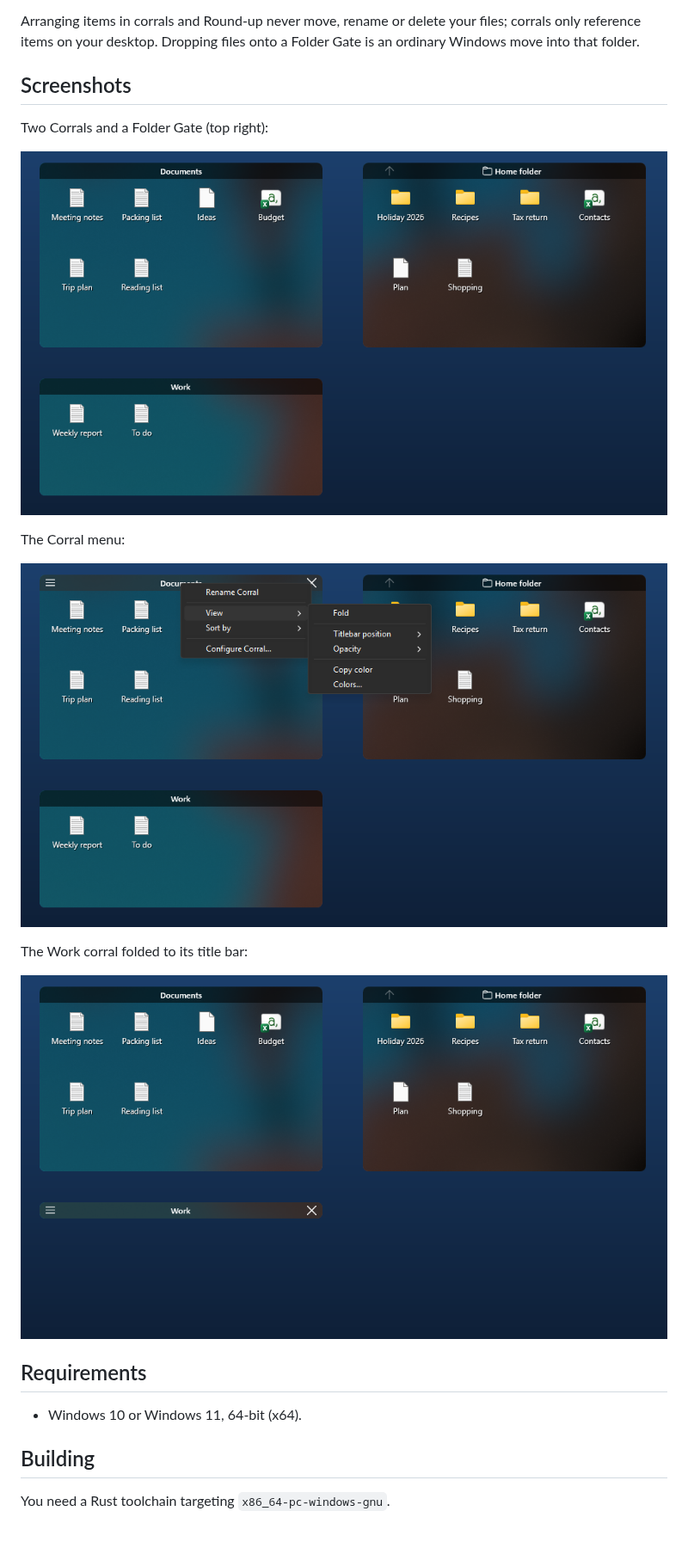
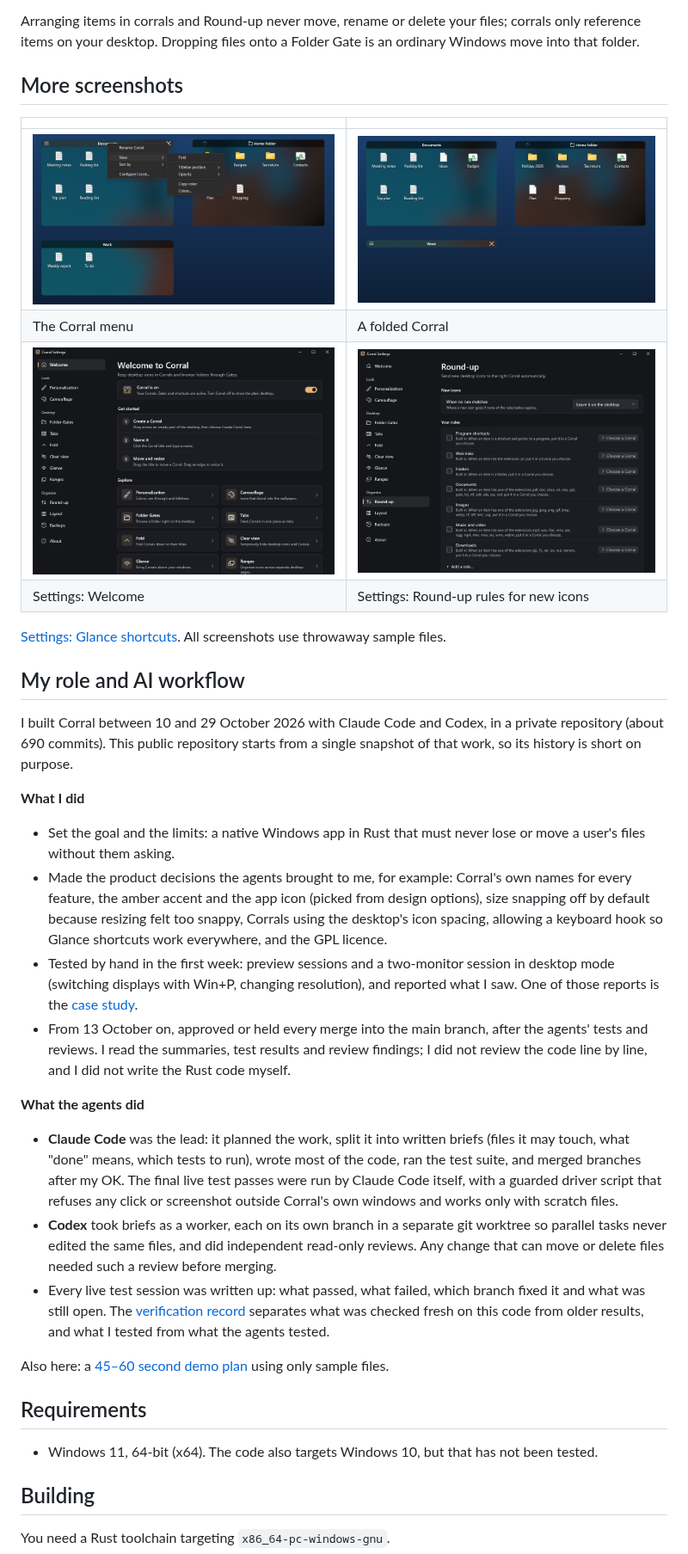
Before and after one commit to threppo/corral, a Markdown page: README.md, the part around one of its changes. Shown at 86% size. GitHub-like rendering; pictures changed too: assets/screenshots/settings-round-up.png (added), assets/screenshots/settings-welcome.png (added); blank space fills up the shorter version.

Commit message:
Docs: role and AI workflow, case study, verification record, demo plan, Settings screenshots
Co-Authored-By: Claude Opus 5.5 <noreply@anthropic.com>

```diff
--- a/README.md
+++ b/README.md
@@ -20,23 +23,58 @@ Arranging items in corrals and Round-up never move, rename or delete your files;
 reference items on your desktop. Dropping files onto a Folder Gate is an ordinary Windows move
 into that folder.
 
-## Screenshots
+## More screenshots
 
-Two Corrals and a Folder Gate (top right):
+| | |
+| --- | --- |
+| ![The Corral menu with its View submenu open](assets/screenshots/menu.png) | ![The Work corral folded to its title bar](assets/screenshots/fold.png) |
+| The Corral menu | A folded Corral |
+| ![Settings: Welcome page](assets/screenshots/settings-welcome.png) | ![Settings: Round-up rules](assets/screenshots/settings-round-up.png) |
+| Settings: Welcome | Settings: Round-up rules for new icons |
 
-![Two Corrals and a Folder Gate](assets/screenshots/corrals.png)
+[Settings: Glance shortcuts](assets/screenshots/settings-glance.png). All screenshots use throwaway
+sample files.
 
-The Corral menu:
+## My role and AI workflow
 
-![The Corral menu with its View submenu open](assets/screenshots/menu.png)
+I built Corral between 10 and 29 October 2026 with Claude Code and Codex, in a private repository
+(about 690 commits). This public repository starts from a single snapshot of that work, so its
+history is short on purpose.
 
-The Work corral folded to its title bar:
+**What I did**
 
-![The Work corral folded](assets/screenshots/fold.png)
+- Set the goal and the limits: a native Windows app in Rust that must never lose or move a user's
+  files without them asking.
+- Made the product decisions the agents brought to me, for example: Corral's own names for every
+  feature, the amber accent and the app icon (picked from design options), size snapping off by
+  default because resizing felt too snappy, Corrals using the desktop's icon spacing, allowing a
+  keyboard hook so Glance shortcuts work everywhere, and the GPL licence.
+- Tested by hand in the first week: preview sessions and a two-monitor session in desktop mode
+  (switching displays with Win+P, changing resolution), and reported what I saw. One of those
+  reports is the [case study](docs/showcase/case-study.md).
+- From 13 October on, approved or held every merge into the main branch, after the agents' tests
+  and reviews. I read the summaries, test results and review findings; I did not review the
+  code line by line, and I did not write the Rust code myself.
+
+**What the agents did**
+
+- **Claude Code** was the lead: it planned the work, split it into written briefs (files it may
+  touch, what "done" means, which tests to run), wrote most of the code, ran the test suite, and
+  merged branches after my OK. The final live test passes were run by Claude Code itself, with a
+  guarded driver script that refuses any click or screenshot outside Corral's own windows and
+  works only with scratch files.
+- **Codex** took briefs as a worker, each on its own branch in a separate git worktree so parallel
+  tasks never edited the same files, and did independent read-only reviews. Any change that can
+  move or delete files needed such a review before merging.
+- Every live test session was written up: what passed, what failed, which branch fixed it and
+  what was still open. The [verification record](docs/showcase/verification.md) separates what was
+  checked fresh on this code from older results, and what I tested from what the agents tested.
+
+Also here: a [45–60 second demo plan](docs/showcase/demo-script.md) using only sample files.
 
 ## Requirements
 
-- Windows 10 or Windows 11, 64-bit (x64).
+- Windows 11, 64-bit (x64). The code also targets Windows 10, but that has not been tested.
 
 ## Building
 
```
Also changed, not shown: other parts of README.md (+9 -24 lines), docs/showcase/case-study.md (added, +91 -0 lines), docs/showcase/demo-script.md (added, +65 -0 lines), docs/showcase/verification.md (added, +83 -0 lines), assets/screenshots/settings-glance.png (added).
